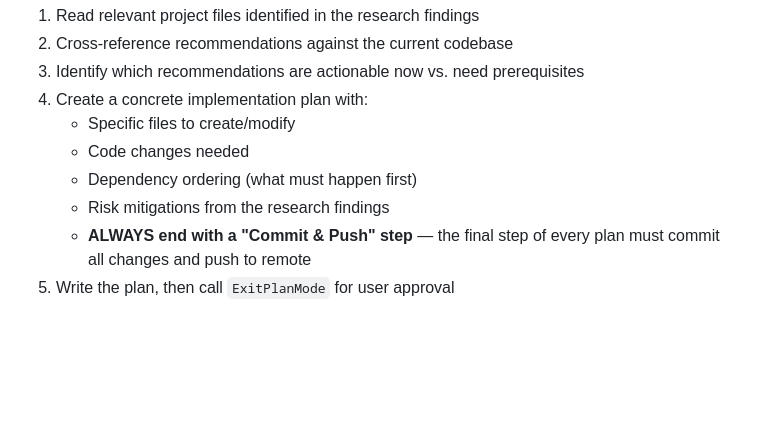
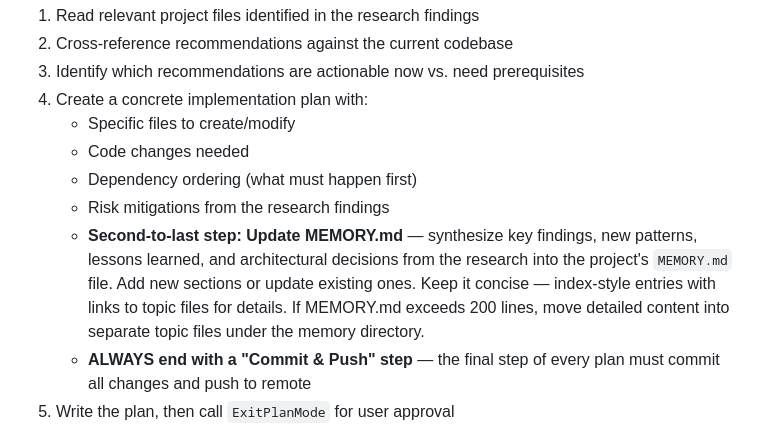
Before and after one commit to intellegix/claude-config, a Markdown page: commands/research-perplexity.md, the part around the change. GitHub-like rendering; blank space fills up the shorter version.

Commit message:
feat(commands): auto-update MEMORY.md as second-to-last plan step in research/council commands
Co-Authored-By: Claude Opus 4.6 <noreply@anthropic.com>

```diff
--- a/commands/research-perplexity.md
+++ b/commands/research-perplexity.md
@@ -74,6 +74,7 @@ In plan mode:
    - Code changes needed
    - Dependency ordering (what must happen first)
    - Risk mitigations from the research findings
+   - **Second-to-last step: Update MEMORY.md** — synthesize key findings, new patterns, lessons learned, and architectural decisions from the research into the project's `MEMORY.md` file. Add new sections or update existing ones. Keep it concise — index-style entries with links to topic files for details. If MEMORY.md exceeds 200 lines, move detailed content into separate topic files under the memory directory.
    - **ALWAYS end with a "Commit & Push" step** — the final step of every plan must commit all changes and push to remote
 5. Write the plan, then call `ExitPlanMode` for user approval
 
```
Also changed, not shown: commands/export-to-council.md (+1 -0 lines).
